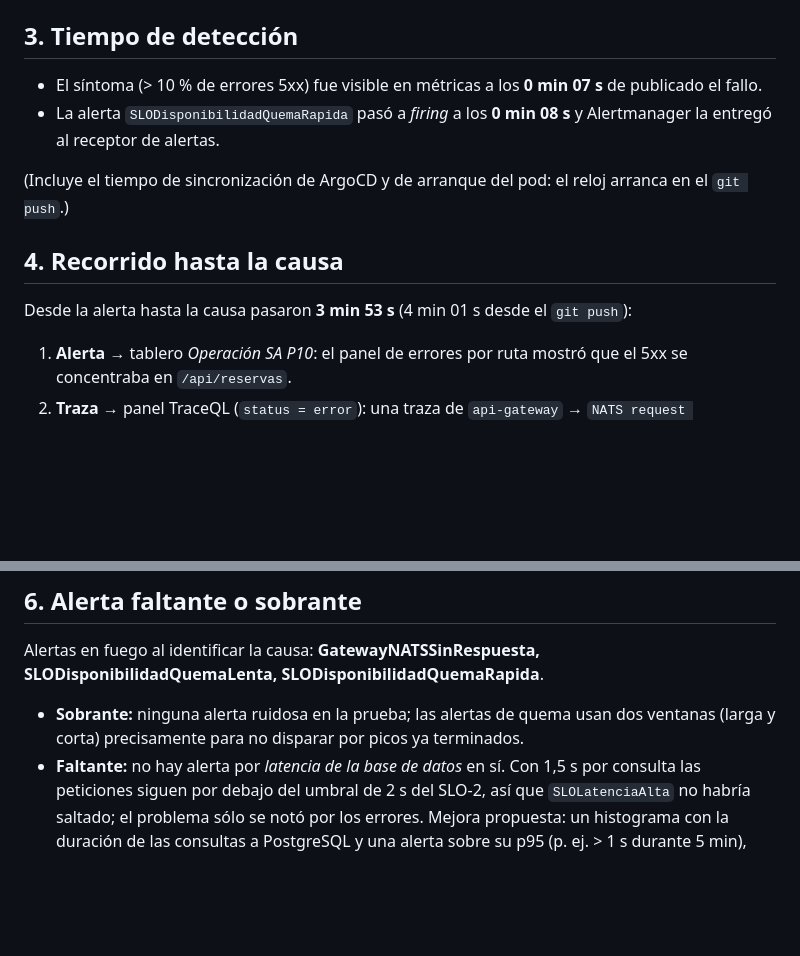
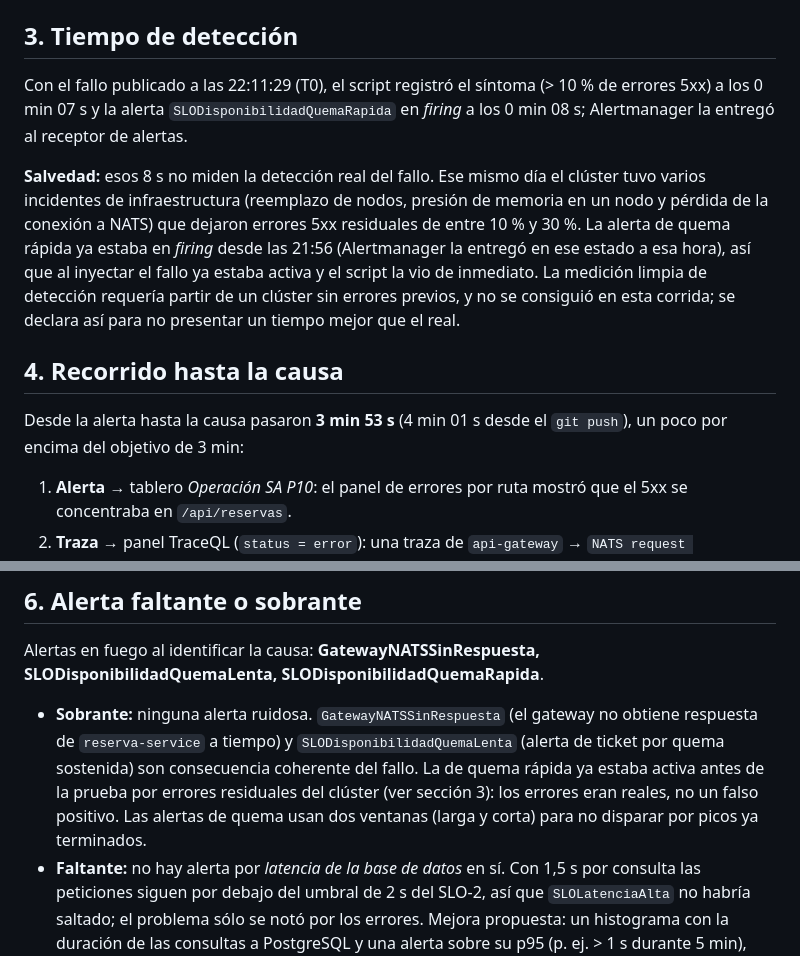
Before and after one commit to Oswaldo052001/Practicas-SA-B-201901844, a Markdown page: P10/docs/informe-operacion.md, 2 parts joined by grey strips. Drawn GitHub-style; blank space fills up the shorter version.

Commit message:
P10: informe de operacion con salvedad sobre la deteccion

```diff
--- a/P10/docs/informe-operacion.md
+++ b/P10/docs/informe-operacion.md
@@ -21,14 +21,13 @@ Dos fallos, ambos activados por GitOps (`values-p10-faults.yaml`, sin tocar el c
 
 ## 3. Tiempo de detección
 
-- El síntoma (> 10 % de errores 5xx) fue visible en métricas a los **0 min 07 s** de publicado el fallo.
-- La alerta `SLODisponibilidadQuemaRapida` pasó a *firing* a los **0 min 08 s** y Alertmanager la entregó al receptor de alertas.
+Con el fallo publicado a las 22:11:29 (T0), el script registró el síntoma (> 10 % de errores 5xx) a los 0 min 07 s y la alerta `SLODisponibilidadQuemaRapida` en *firing* a los 0 min 08 s; Alertmanager la entregó al receptor de alertas.
 
-(Incluye el tiempo de sincronización de ArgoCD y de arranque del pod: el reloj arranca en el `git push`.)
+**Salvedad:** esos 8 s no miden la detección real del fallo. Ese mismo día el clúster tuvo varios incidentes de infraestructura (reemplazo de nodos, presión de memoria en un nodo y pérdida de la conexión a NATS) que dejaron errores 5xx residuales de entre 10 % y 30 %. La alerta de quema rápida ya estaba en *firing* desde las 21:56 (Alertmanager la entregó en ese estado a esa hora), así que al inyectar el fallo ya estaba activa y el script la vio de inmediato. La medición limpia de detección requería partir de un clúster sin errores previos, y no se consiguió en esta corrida; se declara así para no presentar un tiempo mejor que el real.
 
 ## 4. Recorrido hasta la causa
 
-Desde la alerta hasta la causa pasaron **3 min 53 s** (4 min 01 s desde el `git push`):
+Desde la alerta hasta la causa pasaron **3 min 53 s** (4 min 01 s desde el `git push`), un poco por encima del objetivo de 3 min:
 
 1. **Alerta** → tablero *Operación SA P10*: el panel de errores por ruta mostró que el 5xx se concentraba en `/api/reservas`.
 2. **Traza** → panel TraceQL (`status = error`): una traza de `api-gateway` → `NATS request svc.reserva-service.http` → `reserva-service`, con el span de PostgreSQL (`SELECT pg_sleep`) de ≈ 1,5 s.
@@ -46,5 +45,5 @@ Canary: con el gateway defectuoso, Argo Rollouts abortó el despliegue y volvió
 
 Alertas en fuego al identificar la causa: **GatewayNATSSinRespuesta, SLODisponibilidadQuemaLenta, SLODisponibilidadQuemaRapida**.
 
-- **Sobrante:** ninguna alerta ruidosa en la prueba; las alertas de quema usan dos ventanas (larga y corta) precisamente para no disparar por picos ya terminados.
+- **Sobrante:** ninguna alerta ruidosa. `GatewayNATSSinRespuesta` (el gateway no obtiene respuesta de `reserva-service` a tiempo) y `SLODisponibilidadQuemaLenta` (alerta de ticket por quema sostenida) son consecuencia coherente del fallo. La de quema rápida ya estaba activa antes de la prueba por errores residuales del clúster (ver sección 3): los errores eran reales, no un falso positivo. Las alertas de quema usan dos ventanas (larga y corta) para no disparar por picos ya terminados.
 - **Faltante:** no hay alerta por *latencia de la base de datos* en sí. Con 1,5 s por consulta las peticiones siguen por debajo del umbral de 2 s del SLO-2, así que `SLOLatenciaAlta` no habría saltado; el problema sólo se notó por los errores. Mejora propuesta: un histograma con la duración de las consultas a PostgreSQL y una alerta sobre su p95 (p. ej. > 1 s durante 5 min), para detectar la degradación antes de que haya errores.
```
